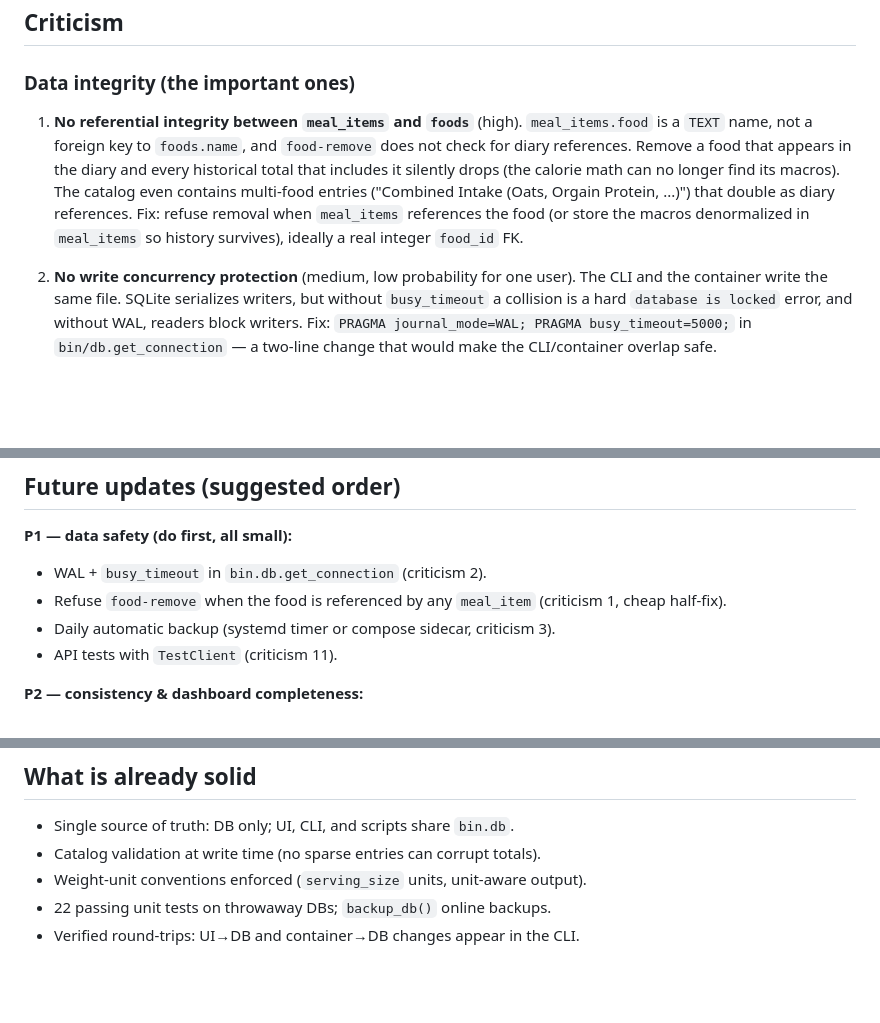
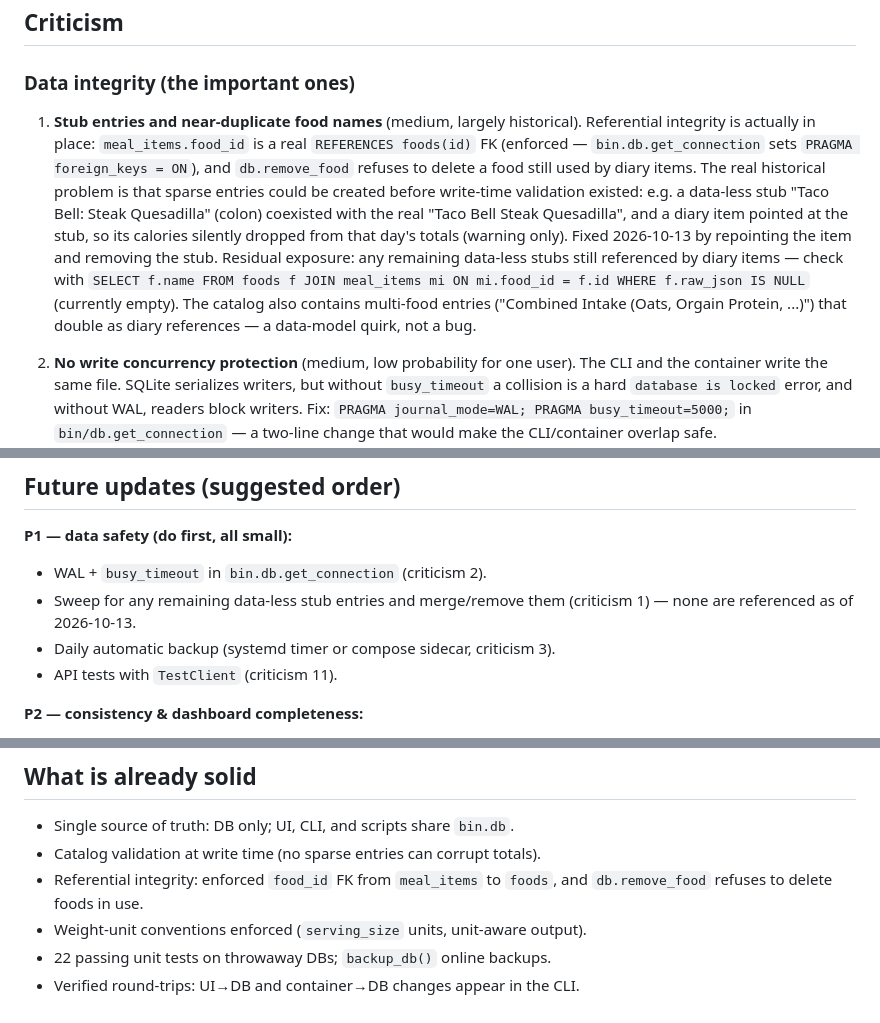
Before and after one commit to allanbolipata/food-diary, a Markdown page: ROADMAP.md, 3 parts joined by grey strips. GitHub-like rendering; blank space fills up the shorter version.

Commit message:
Fix ROADMAP #1: referential integrity already exists; the real issue was the stub
Correct the claim that meal_items references foods by name: it uses an
enforced integer food_id FK, and db.remove_food already refuses to delete
foods in use. The real historical problem was a data-less stub entry
("Taco Bell: Steak Quesadilla", colon) that a diary item referenced,
silently dropping its calories from that day's totals — fixed in the DB
on 2026-10-13 by repointing the item to the real entry and removing the
stub. P1 and "already solid" sections updated accordingly.

```diff
--- a/ROADMAP.md
+++ b/ROADMAP.md
@@ -9,16 +9,22 @@ a prioritized backlog. Items reference the code they touch.
 
 ### Data integrity (the important ones)
 
-1. **No referential integrity between `meal_items` and `foods`** (high).
-   `meal_items.food` is a `TEXT` name, not a foreign key to `foods.name`,
-   and `food-remove` does not check for diary references. Remove a food
-   that appears in the diary and every historical total that includes it
-   silently drops (the calorie math can no longer find its macros). The
-   catalog even contains multi-food entries ("Combined Intake (Oats,
-   Orgain Protein, ...)") that double as diary references.
-   Fix: refuse removal when `meal_items` references the food (or store the
-   macros denormalized in `meal_items` so history survives), ideally a real
-   integer `food_id` FK.
+1. **Stub entries and near-duplicate food names** (medium, largely historical).
+   Referential integrity is actually in place: `meal_items.food_id` is a
+   real `REFERENCES foods(id)` FK (enforced — `bin.db.get_connection`
+   sets `PRAGMA foreign_keys = ON`), and `db.remove_food` refuses to
+   delete a food still used by diary items. The real historical problem
+   is that sparse entries could be created before write-time validation
+   existed: e.g. a data-less stub "Taco Bell: Steak Quesadilla"
+   (colon) coexisted with the real "Taco Bell Steak Quesadilla", and a
+   diary item pointed at the stub, so its calories silently dropped from
+   that day's totals (warning only). Fixed 2026-10-13 by repointing the
+   item and removing the stub. Residual exposure: any remaining
+   data-less stubs still referenced by diary items — check with
+   `SELECT f.name FROM foods f JOIN meal_items mi ON mi.food_id = f.id
+   WHERE f.raw_json IS NULL` (currently empty). The catalog also contains
+   multi-food entries ("Combined Intake (Oats, Orgain Protein, ...)")
+   that double as diary references — a data-model quirk, not a bug.
 
 2. **No write concurrency protection** (medium, low probability for one
    user). The CLI and the container write the same file. SQLite serializes
@@ -91,8 +97,8 @@ a prioritized backlog. Items reference the code they touch.
 
 **P1 — data safety (do first, all small):**
 - WAL + `busy_timeout` in `bin.db.get_connection` (criticism 2).
-- Refuse `food-remove` when the food is referenced by any `meal_item`
-  (criticism 1, cheap half-fix).
+- Sweep for any remaining data-less stub entries and merge/remove them
+  (criticism 1) — none are referenced as of 2026-10-13.
 - Daily automatic backup (systemd timer or compose sidecar, criticism 3).
 - API tests with `TestClient` (criticism 11).
 
@@ -123,6 +129,8 @@ a prioritized backlog. Items reference the code they touch.
 
 - Single source of truth: DB only; UI, CLI, and scripts share `bin.db`.
 - Catalog validation at write time (no sparse entries can corrupt totals).
+- Referential integrity: enforced `food_id` FK from `meal_items` to
+  `foods`, and `db.remove_food` refuses to delete foods in use.
 - Weight-unit conventions enforced (`serving_size` units, unit-aware output).
 - 22 passing unit tests on throwaway DBs; `backup_db()` online backups.
 - Verified round-trips: UI→DB and container→DB changes appear in the CLI.
```
